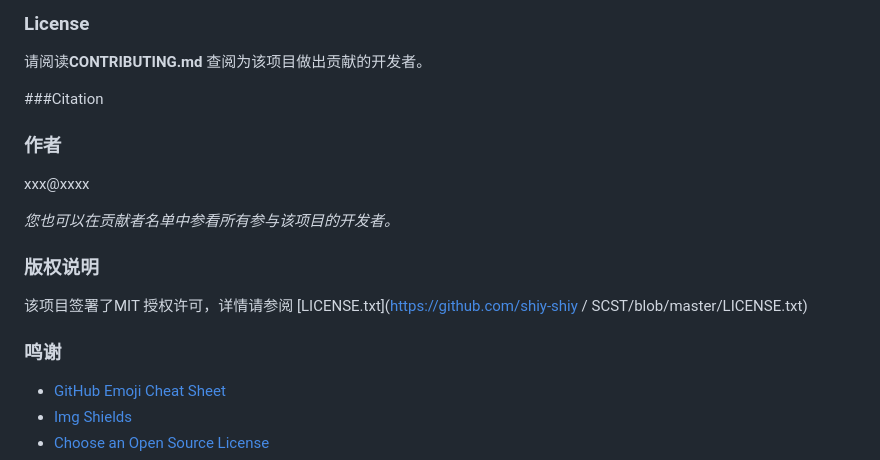
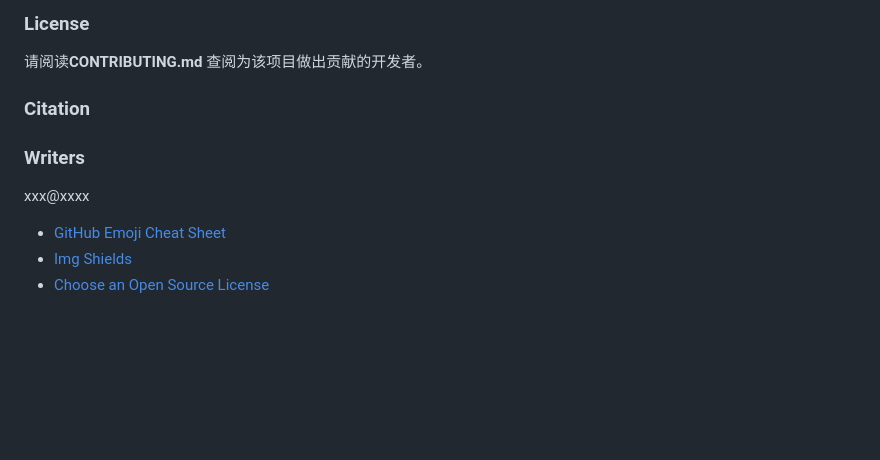
Before and after one commit to shiy-shiy/SCST, a Markdown page: README.md, the part around the change. GitHub-like rendering; blank space fills up the shorter version.

```diff
--- a/README.md
+++ b/README.md
@@ -91,21 +91,12 @@ where `dims`, `tol`, `batch_size`, `pretrain_epochs`,`learning_rate` are paramet
 
 请阅读**CONTRIBUTING.md** 查阅为该项目做出贡献的开发者。
 
-###Citation
+### Citation
 
-### 作者
+
+### Writers
 
 xxx@xxxx
-
-
- *您也可以在贡献者名单中参看所有参与该项目的开发者。*
-
-### 版权说明
-
-该项目签署了MIT 授权许可，详情请参阅 [LICENSE.txt](https://github.com/shiy-shiy / SCST/blob/master/LICENSE.txt)
-
-### 鸣谢
-
 
 - [GitHub Emoji Cheat Sheet](https://www.webpagefx.com/tools/emoji-cheat-sheet)
 - [Img Shields](https://shields.io)
```
